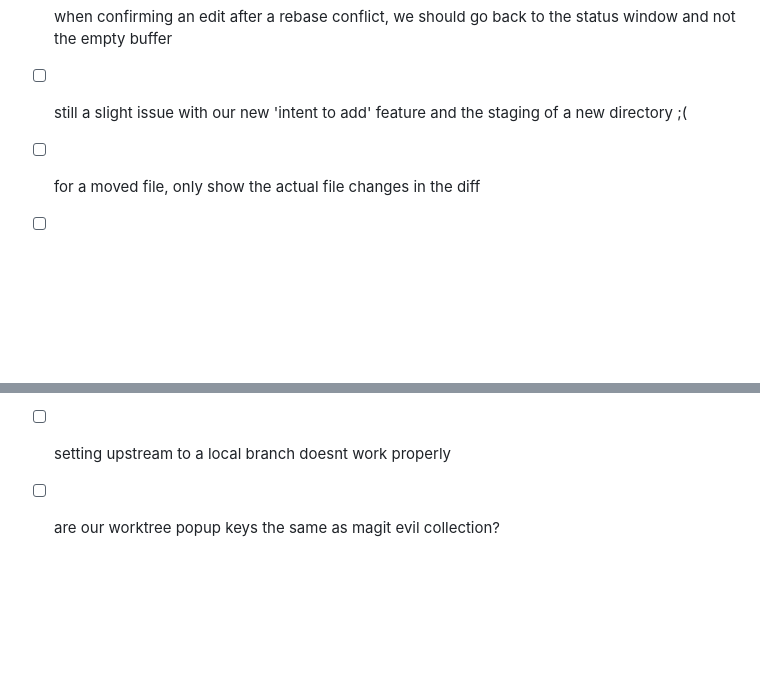
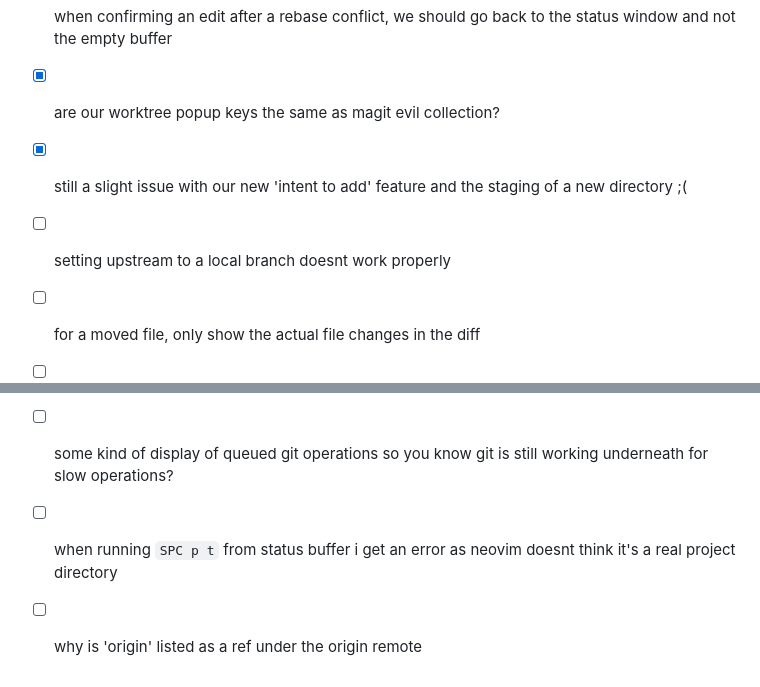
Before and after one commit to actionshrimp/gitlad.nvim, a Markdown page: TODOS.md, 2 parts joined by grey strips. GitHub-like rendering; blank space fills up the shorter version.

Commit message:
more todos

```diff
--- a/TODOS.md
+++ b/TODOS.md
@@ -16,9 +16,12 @@
 - [x] git rebase continue fails if there are conflicts and you need to confirm the updated commit message (with Conflicts: section) - not implemented
 - [x] worktree 'sibling' strat - can we make it default to `../branch-name` rather than `_branch-name`? what does magit do?
 - [x] when confirming an edit after a rebase conflict, we should go back to the status window and not the empty buffer
-- [ ] still a slight issue with our new 'intent to add' feature and the staging of a new directory ;(
+- [x] are our worktree popup keys the same as magit evil collection?
+- [x] still a slight issue with our new 'intent to add' feature and the staging of a new directory ;(
+- [ ] setting upstream to a local branch doesnt work properly
 - [ ] for a moved file, only show the actual file changes in the diff
 - [ ] improve look and feel of '$' / command history (from screenshot)
 - [ ] hook output window should only appear if hooks are actually configured. Before implementing, consider a holistic approach: detect configured hooks and show progress/output for all git operations that may trigger them (commit, push, etc.). This may warrant a dedicated phase in PLAN.md.
-- [ ] setting upstream to a local branch doesnt work properly
-- [ ] are our worktree popup keys the same as magit evil collection?
+- [ ] some kind of display of queued git operations so you know git is still working underneath for slow operations?
+- [ ] when running `SPC p t` from status buffer i get an error as neovim doesnt think it's a real project directory
+- [ ] why is 'origin' listed as a ref under the origin remote
```
Also changed, not shown: TEST_IMPROVEMENTS.md (+6 -0 lines).
